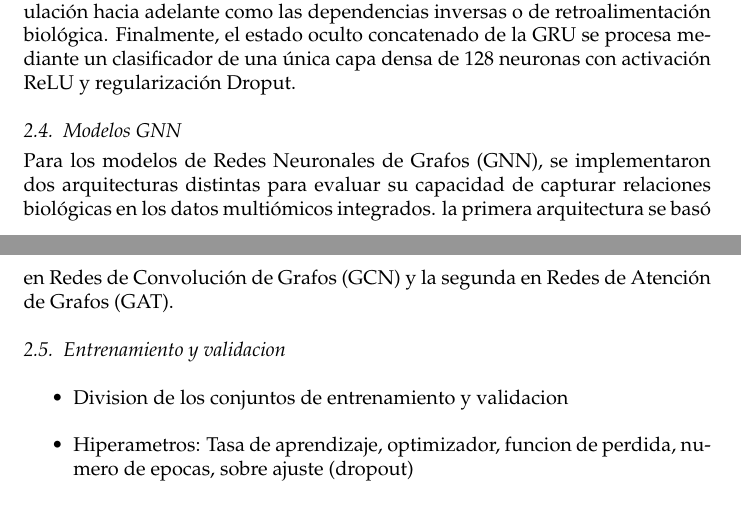
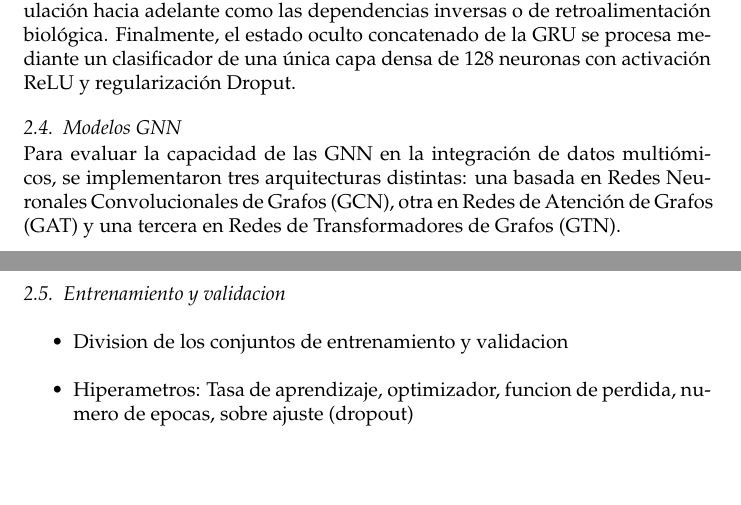
Before and after one commit to ArthurFA001/Paper_Comp_DL_Cancer, a LaTeX paper (main.tex): two parts of pages 12 and 13 of 15, joined at a grey line, cut so that both start at the same text, the shorter picture padded with empty space. Compiled offline with pdfLaTeX.

Commit message:
commit Fix: Add description of GNN models used for multi-omics data integration

```diff
--- a/main.tex
+++ b/main.tex
@@ -354,7 +354,7 @@ Posteriormente, estos embeddings latentes se organizaron en una secuencia corta
 
 \subsection{Modelos GNN}
 
-Para los modelos de Redes Neuronales de Grafos (GNN), se implementaron dos arquitecturas distintas para evaluar su capacidad de capturar relaciones biológicas en los datos multiómicos integrados. la primera arquitectura se basó en Redes de Convolución de Grafos (GCN) y la segunda en Redes de Atención de Grafos (GAT).
+Para evaluar la capacidad de las GNN en la integración de datos multiómicos, se implementaron tres arquitecturas distintas: una basada en Redes Neuronales Convolucionales de Grafos (GCN), otra en Redes de Atención de Grafos (GAT) y una tercera en Redes de Transformadores de Grafos (GTN).
 
 
 %\begin{itemize}
```
Also changed, not shown: 4 other files.
